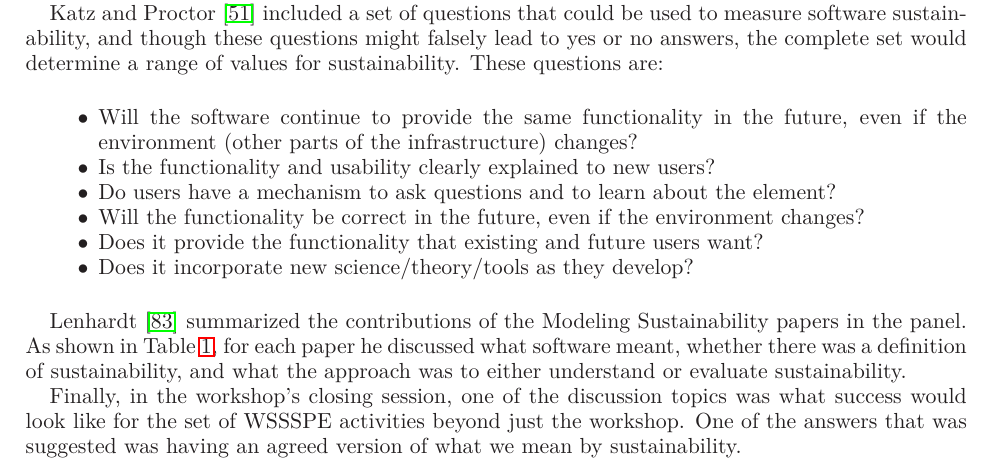
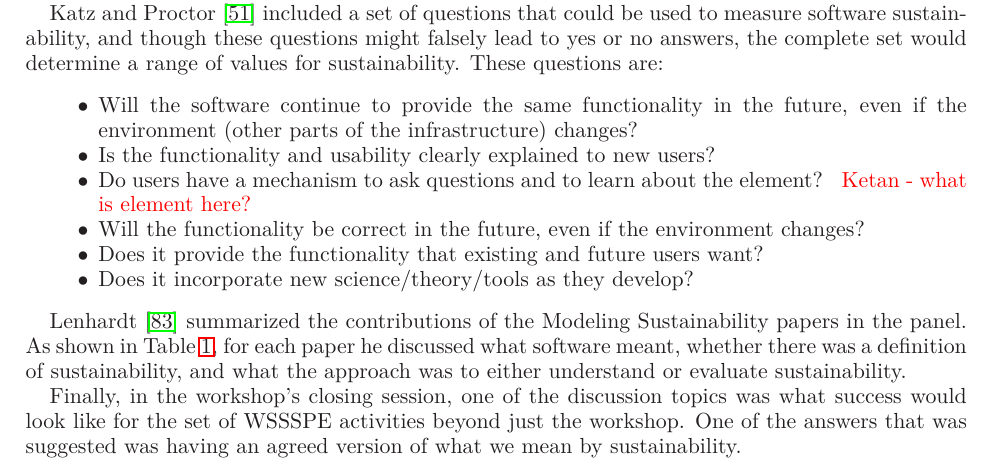
Before and after one commit to WSSSPE/meetings, a LaTeX paper (WSSSPE1_report/WSSSPE1_summary_report.tex): part of page 19 of 26, cut so that both start at the same text. Compiled offline with LaTeX, dvips and Ghostscript.

Commit message:
reading and list of notes and todos

```diff
--- a/WSSSPE1_report/WSSSPE1_summary_report.tex
+++ b/WSSSPE1_report/WSSSPE1_summary_report.tex
@@ -1382,7 +1382,7 @@ values for sustainability. These questions are:
 \item Will the software continue to provide the same functionality in the future,
       even if the environment (other parts of the infrastructure) changes?
 \item Is the functionality and usability clearly explained to new users?
-\item Do users have a mechanism to ask questions and to learn about the element?
+\item Do users have a mechanism to ask questions and to learn about the element? \note{Ketan - what is element here?}
 \item Will the functionality be correct in the future, even if the environment changes?
 \item Does it provide the functionality that existing and future users want?
 \item Does it incorporate new science/theory/tools as they develop?
```
Also changed, not shown: WSSSPE1_report/WSSSPE1_summary_report.tex (25 more changed lines).
